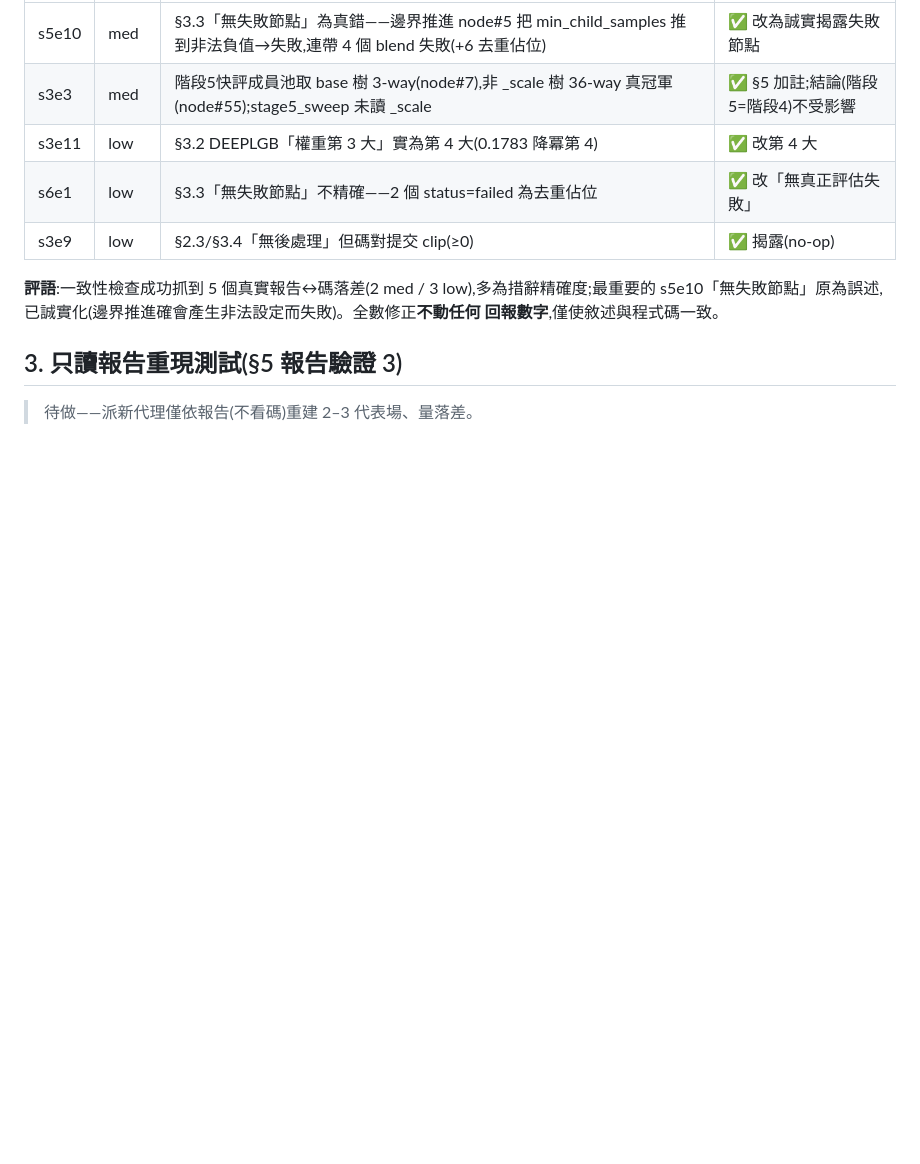
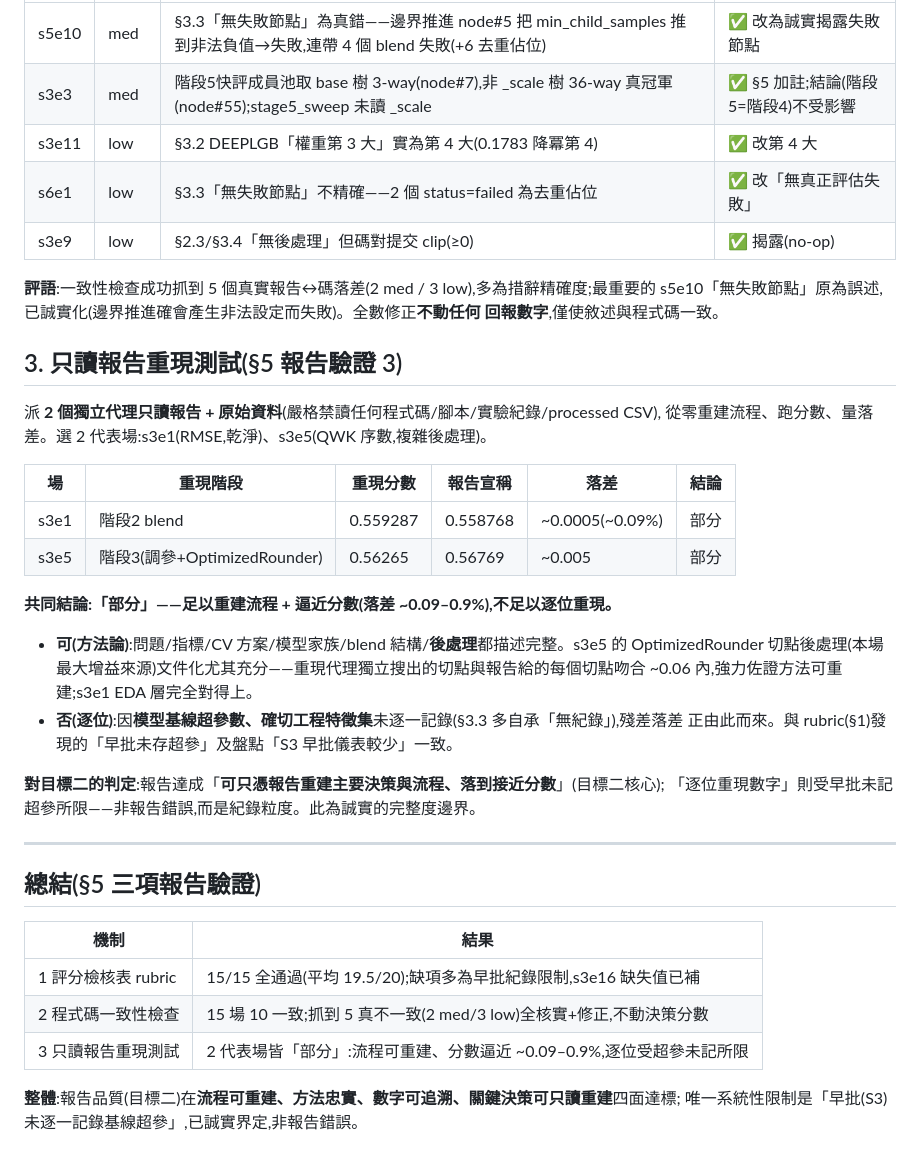
Before and after one commit to 930731haohao-afk/kaggle-agent, a Markdown page: docs/report_validation.md, the part around the change. GitHub-like rendering; blank space fills up the shorter version.

Commit message:
feat(validation): ②c 只讀報告重現測試 + §5 三項總結(§5 報告驗證 3)
2 獨立代理只讀報告+資料(禁讀碼)重建 s3e1/s3e5:皆「部分」——流程可重建、分數逼近
~0.09-0.9%,逐位受早批未記超參所限。s3e5 OptimizedRounder 切點獨立搜出與報告吻合~0.06內,
佐證方法可重建。§5 三項報告驗證全數完成:rubric 15/15過、一致性抓5真不一致修正、重現部分達標。
目標二(報告品質)四面達標,唯一限制=早批未逐一記超參,已誠實界定。

Co-Authored-By: Claude Opus 4.8 (1M context) <noreply@anthropic.com>

```diff
--- a/docs/report_validation.md
+++ b/docs/report_validation.md
@@ -60,4 +60,33 @@ s5e10「無失敗節點」原為誤述,已誠實化(邊界推進確會產生非
 
 ## 3. 只讀報告重現測試(§5 報告驗證 3)
 
-> 待做——派新代理僅依報告(不看碼)重建 2–3 代表場、量落差。
+派 **2 個獨立代理只讀報告 + 原始資料**(嚴格禁讀任何程式碼/腳本/實驗紀錄/processed CSV),
+從零重建流程、跑分數、量落差。選 2 代表場:s3e1(RMSE,乾淨)、s3e5(QWK 序數,複雜後處理)。
+
+| 場 | 重現階段 | 重現分數 | 報告宣稱 | 落差 | 結論 |
+|---|---|---|---|---|---|
+| s3e1 | 階段2 blend | 0.559287 | 0.558768 | ~0.0005(~0.09%) | 部分 |
+| s3e5 | 階段3(調參+OptimizedRounder) | 0.56265 | 0.56769 | ~0.005 | 部分 |
+
+**共同結論:「部分」——足以重建流程 + 逼近分數(落差 ~0.09–0.9%),不足以逐位重現。**
+- **可(方法論)**:問題/指標/CV 方案/模型家族/blend 結構/**後處理**都描述完整。s3e5 的 OptimizedRounder
+  切點後處理(本場最大增益來源)文件化尤其充分——重現代理獨立搜出的切點與報告給的每個切點吻合
+  ~0.06 內,強力佐證方法可重建;s3e1 EDA 層完全對得上。
+- **否(逐位)**:因**模型基線超參數、確切工程特徵集**未逐一記錄(§3.3 多自承「無紀錄」),殘差落差
+  正由此而來。與 rubric(§1)發現的「早批未存超參」及盤點「S3 早批儀表較少」一致。
+
+**對目標二的判定**:報告達成「**可只憑報告重建主要決策與流程、落到接近分數**」(目標二核心);
+「逐位重現數字」則受早批未記超參所限——非報告錯誤,而是紀錄粒度。此為誠實的完整度邊界。
+
+---
+
+## 總結(§5 三項報告驗證)
+
+| 機制 | 結果 |
+|---|---|
+| 1 評分檢核表 rubric | 15/15 全通過(平均 19.5/20);缺項多為早批紀錄限制,s3e16 缺失值已補 |
+| 2 程式碼一致性檢查 | 15 場 10 一致;抓到 5 真不一致(2 med/3 low)全核實+修正,不動決策分數 |
+| 3 只讀報告重現測試 | 2 代表場皆「部分」:流程可重建、分數逼近 ~0.09–0.9%,逐位受超參未記所限 |
+
+**整體**:報告品質(目標二)在**流程可重建、方法忠實、數字可追溯、關鍵決策可只讀重建**四面達標;
+唯一系統性限制是「早批(S3)未逐一記錄基線超參」,已誠實界定,非報告錯誤。
```
